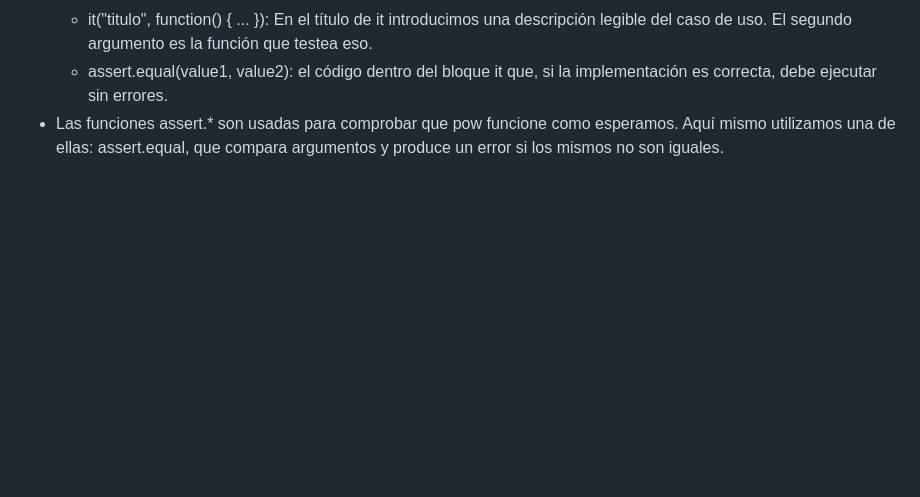
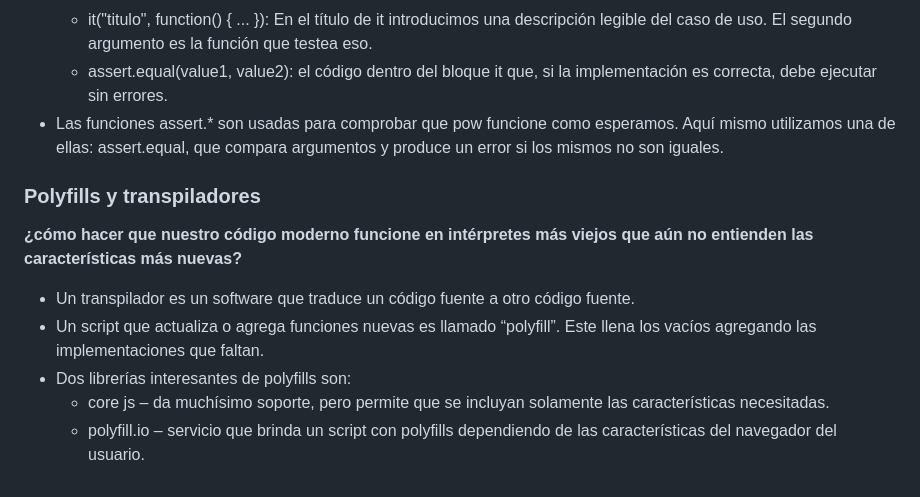
Before and after one commit to ShiirleyOC56/Aprendiendo-lenguajes, a Markdown page: JAVASCRIPT/Parte 2/Readme.md, the part around the change. GitHub-like rendering; blank space fills up the shorter version.

Commit message:
Polyfills y transpiladores, terminando la parte 2 de aprendiendo javascript

```diff
--- a/JAVASCRIPT/Parte 2/Readme.md
+++ b/JAVASCRIPT/Parte 2/Readme.md
@@ -48,3 +48,13 @@ Se repiten los pasos 3-6 hasta que la funcionalidad esté lista.
   - it("titulo", function() { ... }): En el título de it introducimos una descripción legible del caso de uso. El segundo argumento es la función que testea eso.
   - assert.equal(value1, value2): el código dentro del bloque it que, si la implementación es correcta, debe ejecutar sin errores.
 - Las funciones assert.* son usadas para comprobar que pow funcione como esperamos. Aquí mismo utilizamos una de ellas: assert.equal, que compara argumentos y produce un error si los mismos no son iguales.
+
+### Polyfills y transpiladores
+
+**¿cómo hacer que nuestro código moderno funcione en intérpretes más viejos que aún no entienden las características más nuevas?**
+
+- Un transpilador es un software que traduce un código fuente a otro código fuente.
+- Un script que actualiza o agrega funciones nuevas es llamado “polyfill”. Este llena los vacíos agregando las implementaciones que faltan.
+- Dos librerías interesantes de polyfills son:
+  - core js – da muchísimo soporte, pero permite que se incluyan solamente las características necesitadas.
+  - polyfill.io – servicio que brinda un script con polyfills dependiendo de las características del navegador del usuario.
```
